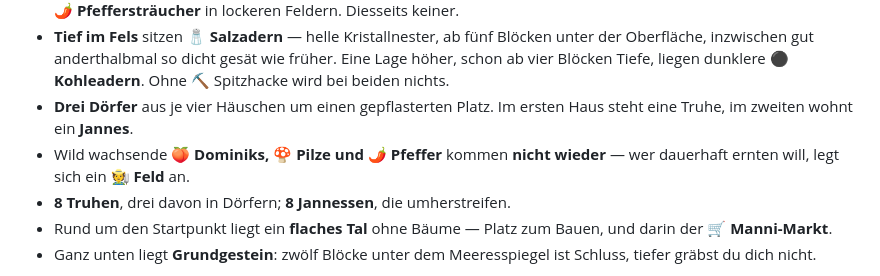
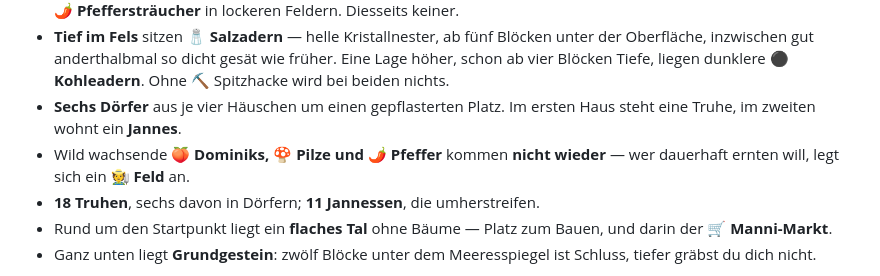
Before and after one commit to trNk27/ErnteDominiksFest, a Markdown page: README.md, the part around the change. GitHub-like rendering.

Commit message:
README: Weltzahlen richtigstellen
Die Welt ist irgendwann auf die vierfache Fläche gewachsen, und mit ihr
Dörfer, Truhen und Jannessen — die README hat die alten Zahlen behalten.
Nachgezählt am Code (createWorld): sechs Dörfer statt drei, achtzehn
Truhen statt acht, elf Jannessen statt acht.

Das ist keine Kosmetik: an der Zahl der Jannessen hängt, ob die inzwischen
zwanzig zu erhandelnden Rezepte überhaupt alle zu bekommen sind.

Co-Authored-By: Claude Opus 5 <noreply@anthropic.com>
Claude-Session: https://claude.ai/code/session_011FK3yf6wjsw8uo54fBf8Zk

```diff
--- a/README.md
+++ b/README.md
@@ -574,11 +574,11 @@ jedem Start dieselbe, kein Speicherstand nötig.
   der Oberfläche, inzwischen gut anderthalbmal so dicht gesät wie früher. Eine Lage
   höher, schon ab vier Blöcken Tiefe, liegen dunklere **⚫ Kohleadern**. Ohne ⛏️
   Spitzhacke wird bei beiden nichts.
-- **Drei Dörfer** aus je vier Häuschen um einen gepflasterten Platz. Im ersten Haus
+- **Sechs Dörfer** aus je vier Häuschen um einen gepflasterten Platz. Im ersten Haus
   steht eine Truhe, im zweiten wohnt ein **Jannes**.
 - Wild wachsende **🍑 Dominiks, 🍄 Pilze und 🌶️ Pfeffer** kommen **nicht wieder** —
   wer dauerhaft ernten will, legt sich ein 🧑‍🌾 **Feld** an.
-- **8 Truhen**, drei davon in Dörfern; **8 Jannessen**, die umherstreifen.
+- **18 Truhen**, sechs davon in Dörfern; **11 Jannessen**, die umherstreifen.
 - Rund um den Startpunkt liegt ein **flaches Tal** ohne Bäume — Platz zum Bauen, und
   darin der **🛒 Manni-Markt**.
 - Ganz unten liegt **Grundgestein**: zwölf Blöcke unter dem Meeresspiegel ist Schluss,
```
